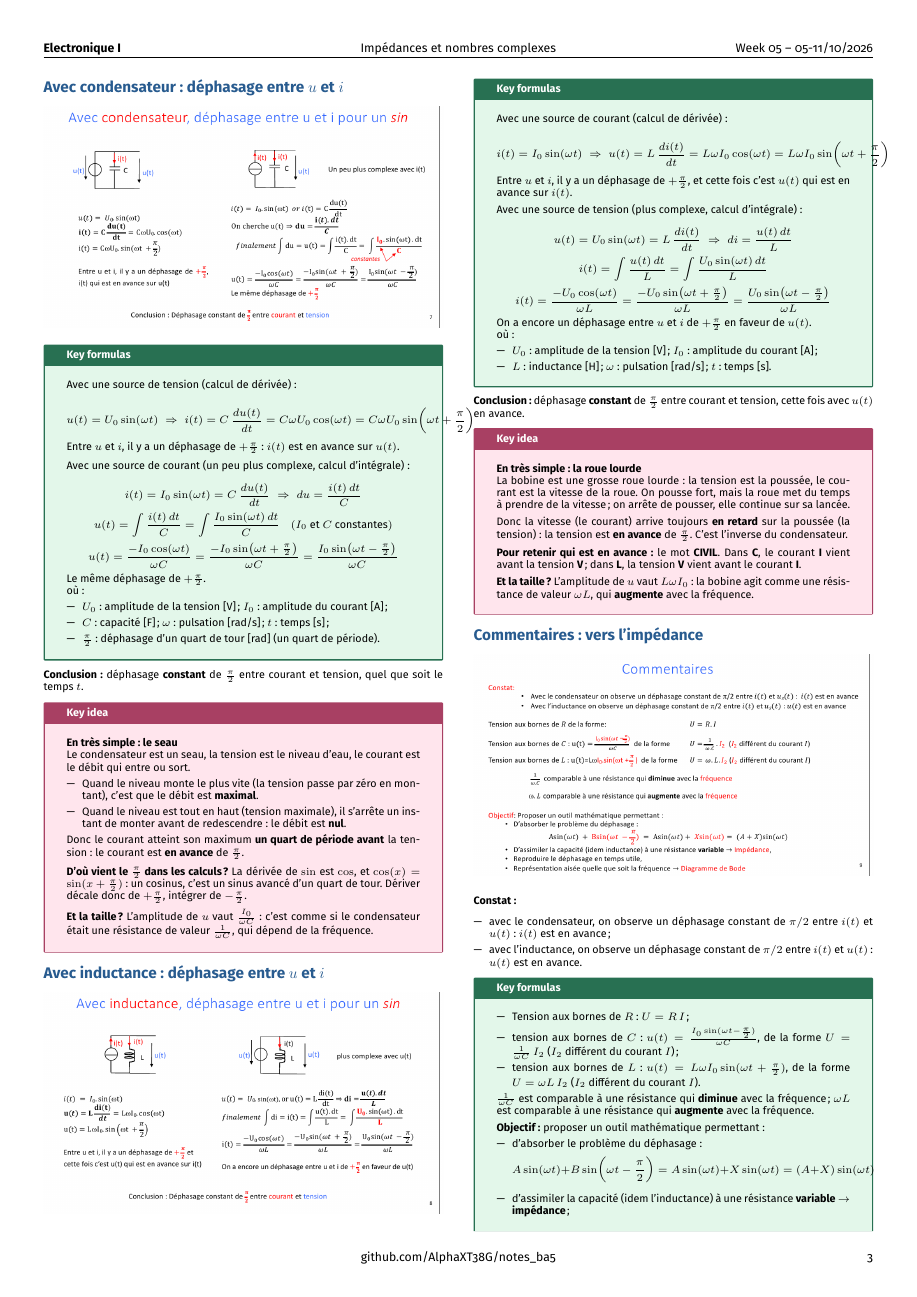
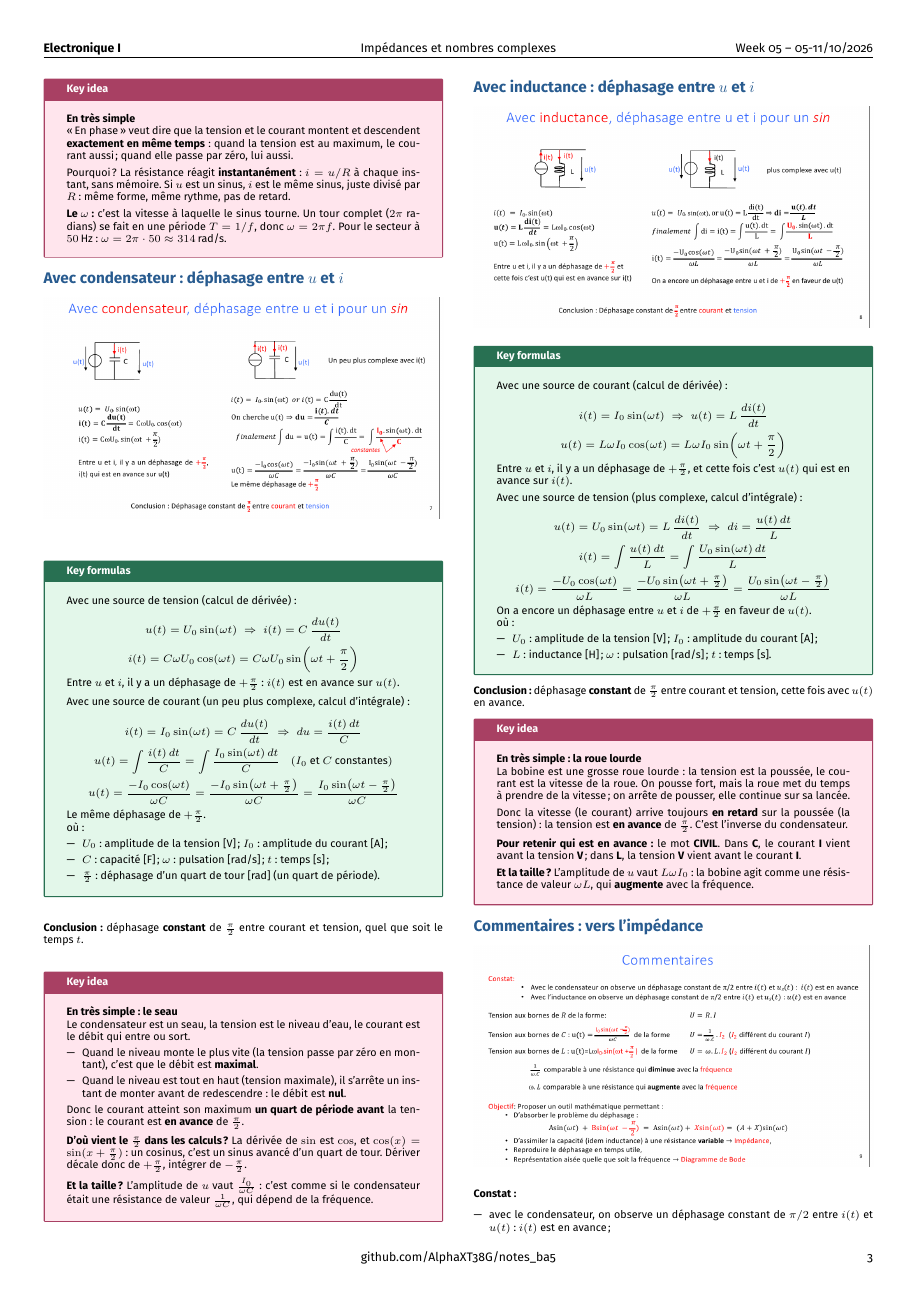
Before and after one commit to AlphaXT38G/notes_ba5, a LaTeX document (elec/week/week05.tex): page 3 of 10. Compiled offline with pdfLaTeX.

Commit message:
style(elec-week05): split the equations too wide for the column

```diff
--- a/elec/week/week05.tex
+++ b/elec/week/week05.tex
@@ -596,7 +599,10 @@ Avec une source de tension (calcul de dérivée) :
 \[
 u(t) = U_0\sin(\omega t)
 \;\Rightarrow\;
-i(t) = C\,\frac{du(t)}{dt} = C\omega U_0\cos(\omega t) = C\omega U_0\sin\!\left(\omega t + \frac{\pi}{2}\right)
+i(t) = C\,\frac{du(t)}{dt}
+\]
+\[
+i(t) = C\omega U_0\cos(\omega t) = C\omega U_0\sin\!\left(\omega t + \frac{\pi}{2}\right)
 \]
 
 Entre $u$ et $i$, il y a un déphasage de $+\frac{\pi}{2}$ : $i(t)$ est en avance sur $u(t)$.
@@ -684,7 +690,10 @@ Avec une source de courant (calcul de dérivée) :
 \[
 i(t) = I_0\sin(\omega t)
 \;\Rightarrow\;
-u(t) = L\,\frac{di(t)}{dt} = L\omega I_0\cos(\omega t) = L\omega I_0\sin\!\left(\omega t + \frac{\pi}{2}\right)
+u(t) = L\,\frac{di(t)}{dt}
+\]
+\[
+u(t) = L\omega I_0\cos(\omega t) = L\omega I_0\sin\!\left(\omega t + \frac{\pi}{2}\right)
 \]
 
 Entre $u$ et $i$, il y a un déphasage de $+\frac{\pi}{2}$, et cette fois c'est $u(t)$ qui est en avance sur $i(t)$.
```
Also changed, not shown: elec/week/week05.tex (24 more changed lines).
